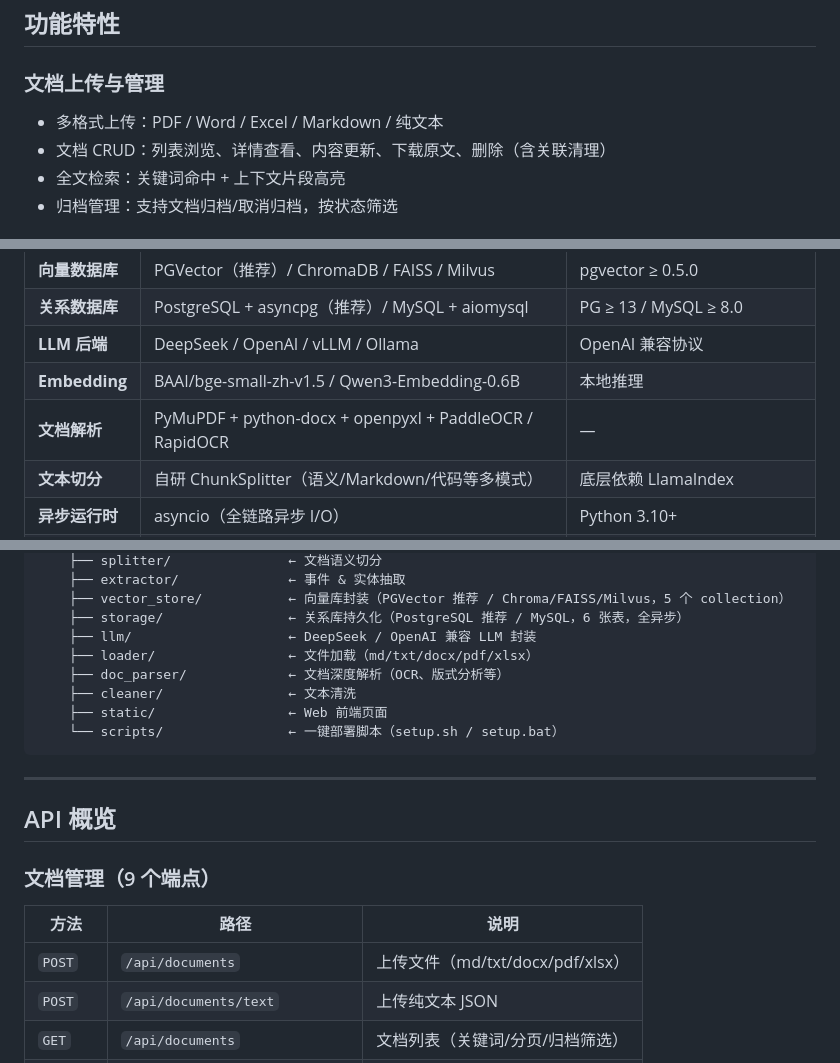
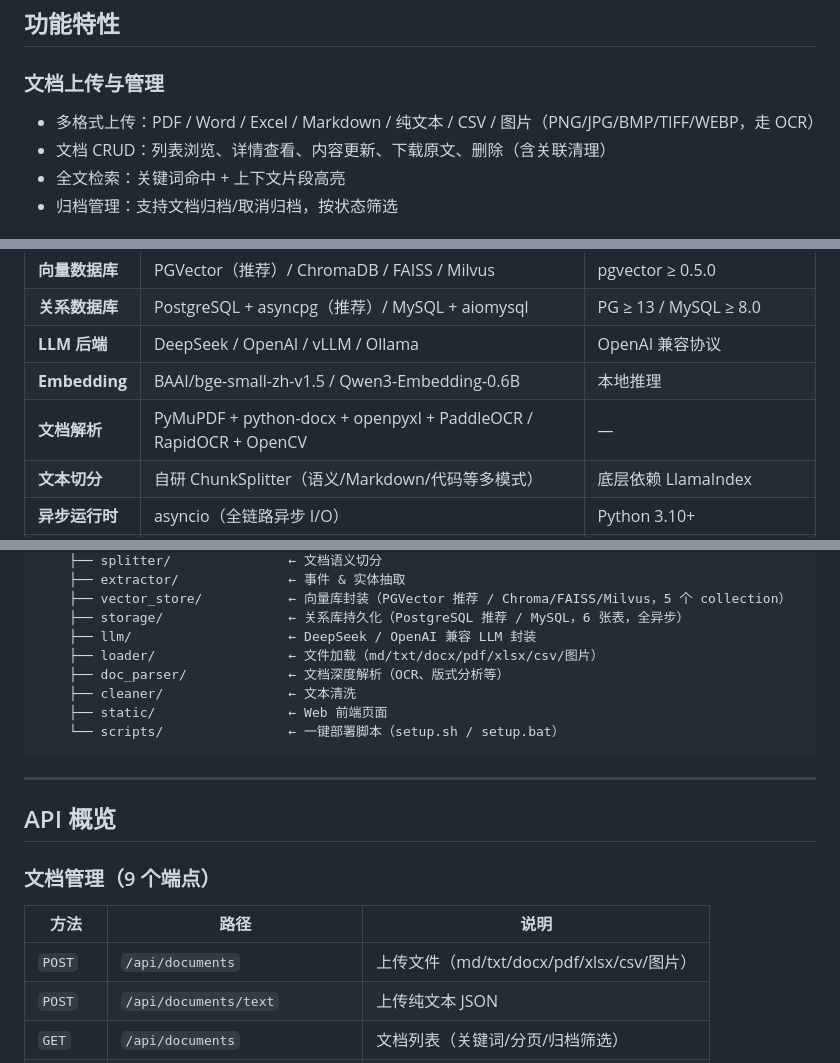
Before and after one commit to 331034162/ai_sag, a Markdown page: README.md, 3 parts joined by grey strips. Drawn GitHub-style.

```diff
--- a/README.md
+++ b/README.md
@@ -161,7 +161,7 @@ Document (source)
 
 ### 文档上传与管理
 
-- 多格式上传：PDF / Word / Excel / Markdown / 纯文本
+- 多格式上传：PDF / Word / Excel / Markdown / 纯文本 / CSV / 图片（PNG/JPG/BMP/TIFF/WEBP，走 OCR）
 - 文档 CRUD：列表浏览、详情查看、内容更新、下载原文、删除（含关联清理）
 - 全文检索：关键词命中 + 上下文片段高亮
 - 归档管理：支持文档归档/取消归档，按状态筛选
@@ -405,7 +405,7 @@ python -m ai_sag.web --port 8080 --api http://localhost:8777
 | **关系数据库** | PostgreSQL + asyncpg（推荐）/ MySQL + aiomysql | PG ≥ 13 / MySQL ≥ 8.0 |
 | **LLM 后端** | DeepSeek / OpenAI / vLLM / Ollama | OpenAI 兼容协议 |
 | **Embedding** | BAAI/bge-small-zh-v1.5 / Qwen3-Embedding-0.6B | 本地推理 |
-| **文档解析** | PyMuPDF + python-docx + openpyxl + PaddleOCR / RapidOCR | — |
+| **文档解析** | PyMuPDF + python-docx + openpyxl + PaddleOCR / RapidOCR + OpenCV | — |
 | **文本切分** | 自研 ChunkSplitter（语义/Markdown/代码等多模式） | 底层依赖 LlamaIndex |
 | **异步运行时** | asyncio（全链路异步 I/O） | Python 3.10+ |
 | **日志** | loguru | 控制台 + 文件双输出 |
@@ -463,7 +463,7 @@ your-repo/
     ├── vector_store/           ← 向量库封装（PGVector 推荐 / Chroma/FAISS/Milvus，5 个 collection）
     ├── storage/                ← 关系库持久化（PostgreSQL 推荐 / MySQL，6 张表，全异步）
     ├── llm/                    ← DeepSeek / OpenAI 兼容 LLM 封装
-    ├── loader/                 ← 文件加载（md/txt/docx/pdf/xlsx）
+    ├── loader/                 ← 文件加载（md/txt/docx/pdf/xlsx/csv/图片）
     ├── doc_parser/             ← 文档深度解析（OCR、版式分析等）
     ├── cleaner/                ← 文本清洗
     ├── static/                 ← Web 前端页面
@@ -478,7 +478,7 @@ your-repo/
 
 | 方法 | 路径 | 说明 |
 |------|------|------|
-| `POST` | `/api/documents` | 上传文件（md/txt/docx/pdf/xlsx） |
+| `POST` | `/api/documents` | 上传文件（md/txt/docx/pdf/xlsx/csv/图片） |
 | `POST` | `/api/documents/text` | 上传纯文本 JSON |
 | `GET` | `/api/documents` | 文档列表（关键词/分页/归档筛选） |
 | `GET` | `/api/documents/search` | 全文搜索（含上下文片段） |
```
Also changed, not shown: docs/STARTUP.md (+10 -3 lines), docs/入库流程.md (+7 -5 lines).
